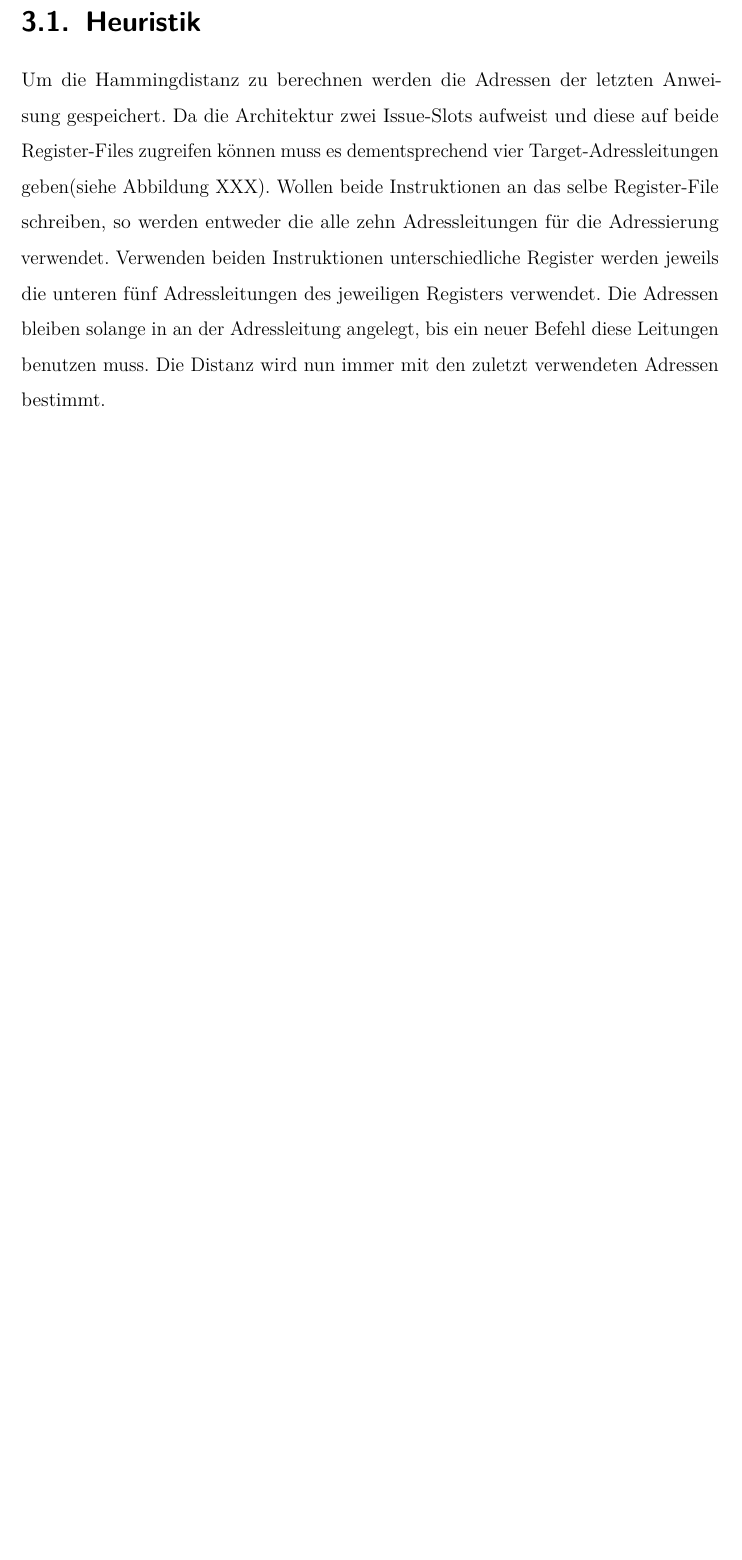
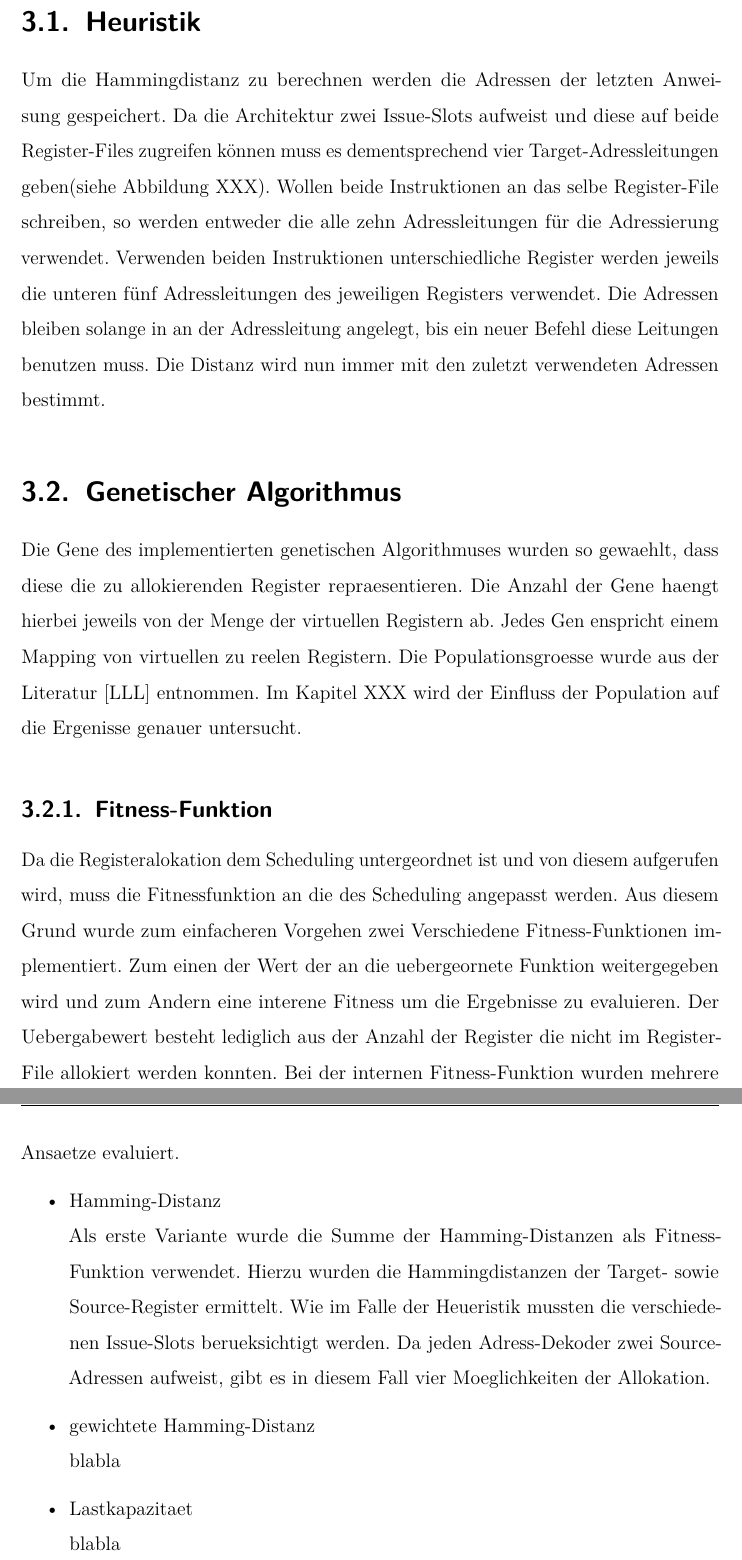
Before and after one commit to ReneWeinmann/Masterarbeit, a LaTeX thesis (template.tex, which reads Implementierung.tex): part of page 21 of 26 before the commit and two parts of pages 21 and 22 of 28 after it, the two joined at a grey line, cut so that both start at the same text, the shorter picture padded with empty space. Compiled offline with pdfLaTeX; an older LaTeX class or package is replaced by its successor.

Commit message:
Implementation Fitness Funktion

```diff
--- a/Implementierung.tex
+++ b/Implementierung.tex
@@ -6,3 +6,21 @@ Um in ein Register zu schreiben, muss eine geeignete Adresse an den Adressbus an
 \section{Heuristik}
 \label{sec:Heuristik}
 Um die Hammingdistanz zu berechnen werden die Adressen der letzten Anweisung gespeichert. Da die Architektur zwei Issue-Slots aufweist und diese auf beide Register-Files zugreifen können muss es dementsprechend vier Target-Adressleitungen geben(siehe Abbildung XXX). Wollen beide Instruktionen an das selbe Register-File schreiben, so werden entweder die alle zehn Adressleitungen für die Adressierung verwendet. Verwenden beiden Instruktionen unterschiedliche Register werden jeweils die unteren fünf Adressleitungen des jeweiligen Registers verwendet. Die Adressen bleiben solange in an der Adressleitung angelegt, bis ein neuer Befehl diese Leitungen benutzen muss. Die Distanz wird nun immer mit den zuletzt verwendeten Adressen bestimmt.
+
+\section{Genetischer Algorithmus}
+\label{sec:genetischerAlgorithmus}
+Die Gene des implementierten genetischen Algorithmuses wurden so gewaehlt, dass diese die zu allokierenden Register repraesentieren. Die Anzahl der Gene haengt hierbei jeweils von der Menge der virtuellen Registern ab. Jedes Gen enspricht einem Mapping von virtuellen zu reelen Registern.
+Die Populationsgroesse wurde aus der Literatur [LLL] entnommen. Im Kapitel XXX wird der Einfluss der Population auf die Ergenisse genauer untersucht.
+
+
+\subsection{Fitness-Funktion}
+Da die Registeralokation dem Scheduling untergeordnet ist und von diesem aufgerufen wird, muss die Fitnessfunktion an die des Scheduling angepasst werden. Aus diesem Grund wurde zum einfacheren Vorgehen zwei Verschiedene Fitness-Funktionen implementiert. Zum einen der Wert der an die uebergeornete Funktion weitergegeben wird und zum Andern eine interene Fitness um die Ergebnisse zu evaluieren.
+Der Uebergabewert besteht lediglich aus der Anzahl der Register die nicht im Register-File allokiert werden konnten. Bei der internen Fitness-Funktion wurden mehrere Ansaetze evaluiert.
+\begin{itemize}
+	\item Hamming-Distanz\\
+		Als erste Variante wurde die Summe der Hamming-Distanzen als Fitness-Funktion verwendet. Hierzu wurden die Hammingdistanzen der Target- sowie Source-Register ermittelt. Wie im Falle der Heueristik mussten die verschiedenen Issue-Slots berueksichtigt werden. Da jeden Adress-Dekoder zwei Source-Adressen aufweist, gibt es in diesem Fall vier Moeglichkeiten der Allokation.
+	\item gewichtete Hamming-Distanz\\
+		blabla
+	\item Lastkapazitaet\\
+		blabla
+	\item Hamming-Distanz und Lastkapazitaet\\
```
Also changed, not shown: template.pdf, Implementierung.tex (14 more changed lines), 5 other files.
